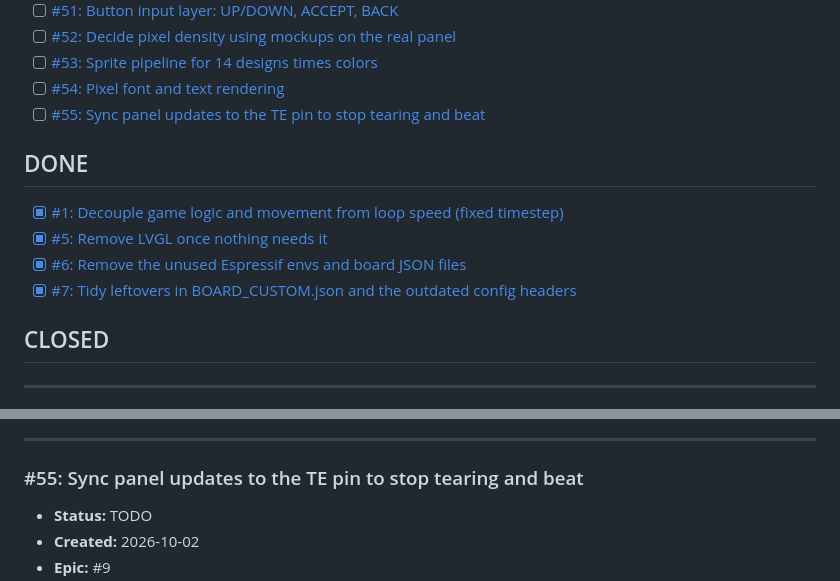
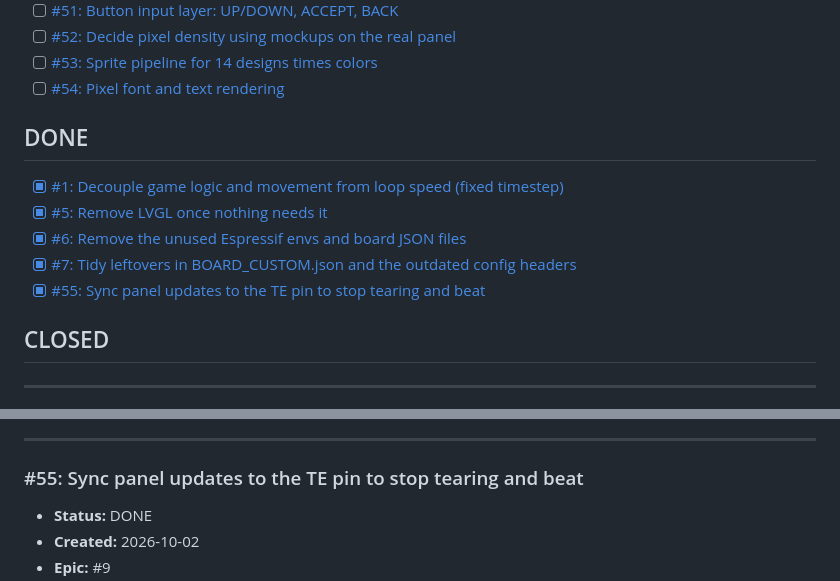
Before and after one commit to dylanclaywell/marupon, a Markdown page: docs/feature-backlog.md, 2 parts joined by grey strips. Rendered like a GitHub page.

Commit message:
docs: mark #55 done and record the 3b decisions

```diff
--- a/docs/feature-backlog.md
+++ b/docs/feature-backlog.md
@@ -51,13 +51,13 @@
 - [ ] [#52: Decide pixel density using mockups on the real panel](#task-52)
 - [ ] [#53: Sprite pipeline for 14 designs times colors](#task-53)
 - [ ] [#54: Pixel font and text rendering](#task-54)
-- [ ] [#55: Sync panel updates to the TE pin to stop tearing and beat](#task-55)
 
 ## DONE
 - [x] [#1: Decouple game logic and movement from loop speed (fixed timestep)](#task-1)
 - [x] [#5: Remove LVGL once nothing needs it](#task-5)
 - [x] [#6: Remove the unused Espressif envs and board JSON files](#task-6)
 - [x] [#7: Tidy leftovers in BOARD_CUSTOM.json and the outdated config headers](#task-7)
+- [x] [#55: Sync panel updates to the TE pin to stop tearing and beat](#task-55)
 
 ## CLOSED
 
@@ -439,6 +439,6 @@
 
 <a id="task-55"></a>
 ### #55: Sync panel updates to the TE pin to stop tearing and beat
-* **Status:** TODO
+* **Status:** DONE
 * **Created:** 2026-10-02
 * **Epic:** #9
```
Also changed, not shown: other parts of docs/feature-backlog.md (+2 -1 lines).
